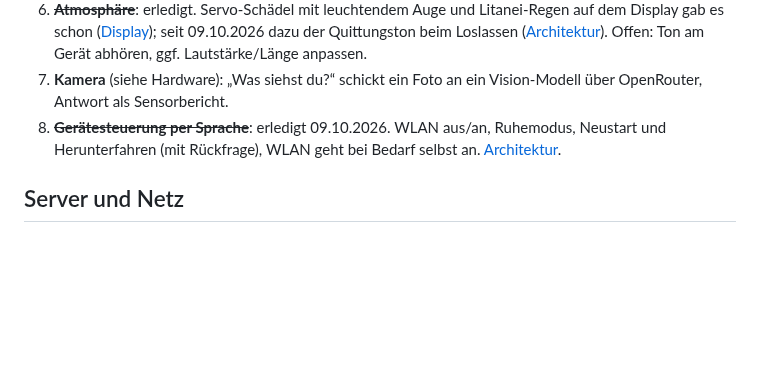
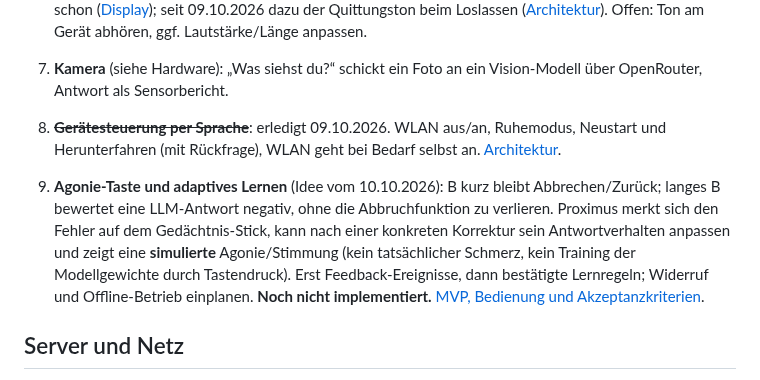
Before and after one commit to 0b-ivan/pi-voice-assistant, a Markdown page: docs/roadmap.md, the part around the change. GitHub-like rendering; blank space fills up the shorter version.

Commit message:
docs: track Agonie feedback as feature idea #9

```diff
--- a/docs/roadmap.md
+++ b/docs/roadmap.md
@@ -28,6 +28,8 @@ Gesammelt am 09.10.2026. Erledigtes bleibt zur Übersicht stehen.
 7. **Kamera** (siehe Hardware): „Was siehst du?“ schickt ein Foto an ein Vision-Modell über OpenRouter, Antwort als Sensorbericht.
 8. ~~**Gerätesteuerung per Sprache**~~: erledigt 09.10.2026. WLAN aus/an, Ruhemodus, Neustart und Herunterfahren (mit Rückfrage), WLAN geht bei Bedarf selbst an. [Architektur](architecture.md#gerätesteuerung-per-sprache).
 
+9. **Agonie-Taste und adaptives Lernen** (Idee vom 10.10.2026): B kurz bleibt Abbrechen/Zurück; langes B bewertet eine LLM-Antwort negativ, ohne die Abbruchfunktion zu verlieren. Proximus merkt sich den Fehler auf dem Gedächtnis-Stick, kann nach einer konkreten Korrektur sein Antwortverhalten anpassen und zeigt eine **simulierte** Agonie/Stimmung (kein tatsächlicher Schmerz, kein Training der Modellgewichte durch Tastendruck). Erst Feedback-Ereignisse, dann bestätigte Lernregeln; Widerruf und Offline-Betrieb einplanen. **Noch nicht implementiert.** [MVP, Bedienung und Akzeptanzkriterien](concepts/agonie-feedback.md).
+
 ## Server und Netz
 
 - ~~Zugang über Cloudflare als zweite URL~~: erledigt 08.10.2026, `https://proximus.obivan.org` (nur Bearer-Token). Ein Access-Service-Token bleibt optional möglich (`ASSISTANT_CF_ACCESS_*`).
```
